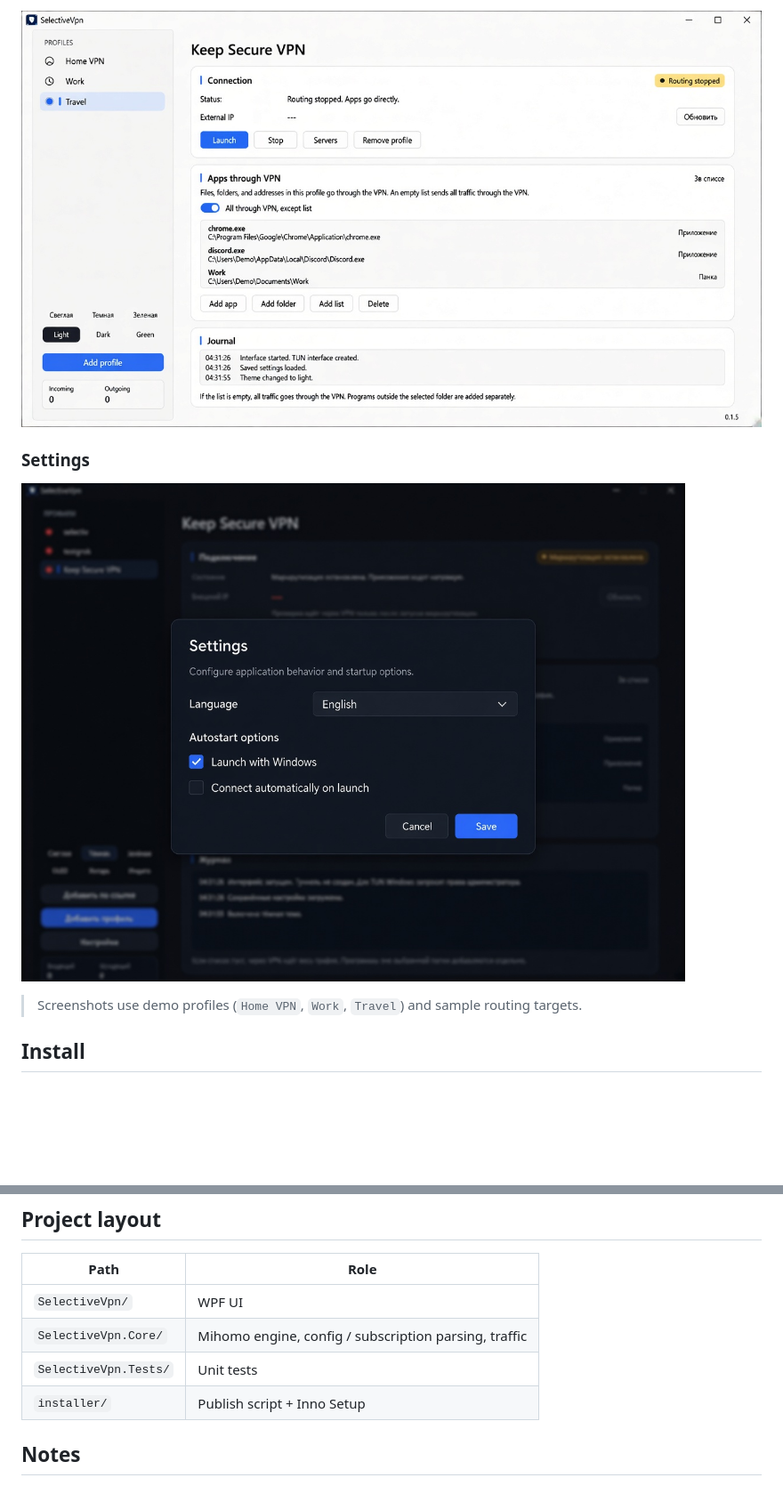
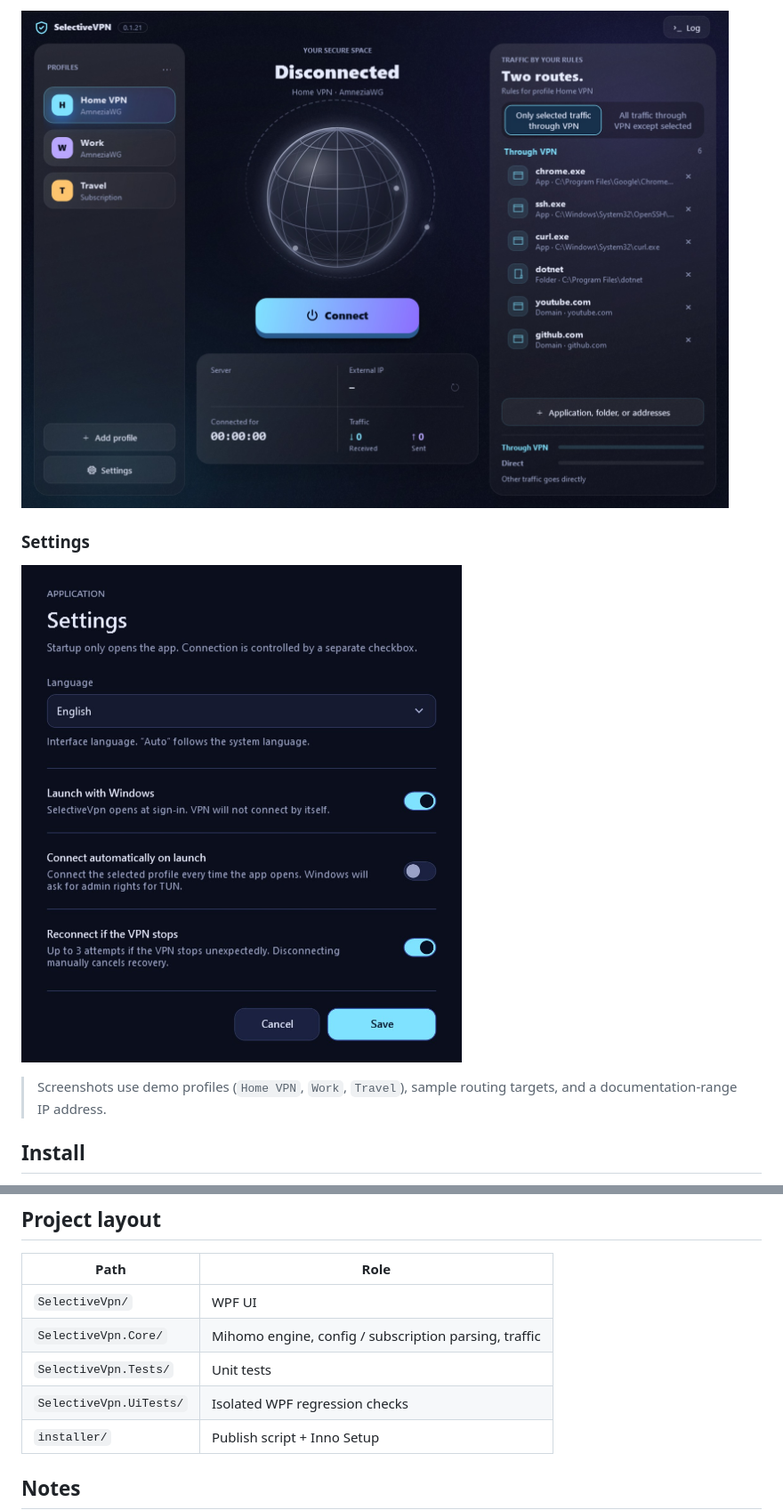
Before and after one commit to fullspb/SelectiveVpn, a Markdown page: README.md, 2 parts joined by grey strips. Shown at 89% size. Drawn GitHub-style; pictures changed too: docs/screenshots/main-disconnected.jpg (added), docs/screenshots/main-light.jpg (deleted), docs/screenshots/settings.jpg; blank space fills up the shorter version.

```diff
--- a/README.md
+++ b/README.md
@@ -35,11 +34,11 @@ Built with **.NET / WPF**, powered by **Mihomo** and **AmneziaWG** configs / sub
 
-![Main window, light theme](docs/screenshots/main-light.jpg)
+![Main window, disconnected](docs/screenshots/main-disconnected.jpg)
 
 ### Settings
 
 ![Settings dialog](docs/screenshots/settings.jpg)
 
-> Screenshots use demo profiles (`Home VPN`, `Work`, `Travel`) and sample routing targets.
+> Screenshots use demo profiles (`Home VPN`, `Work`, `Travel`), sample routing targets, and a documentation-range IP address.
 
 ## Install
 
@@ -99,6 +98,7 @@ bounded opt-in recovery, settings, and actual popup creation including separator
 | `SelectiveVpn/` | WPF UI |
 | `SelectiveVpn.Core/` | Mihomo engine, config / subscription parsing, traffic |
 | `SelectiveVpn.Tests/` | Unit tests |
+| `SelectiveVpn.UiTests/` | Isolated WPF regression checks |
 | `installer/` | Publish script + Inno Setup |
 
 ## Notes
```
Also changed, not shown: other parts of README.md (+4 -5 lines), docs/screenshots/main-connected.jpg (added), docs/screenshots/main-dark.jpg (deleted).
